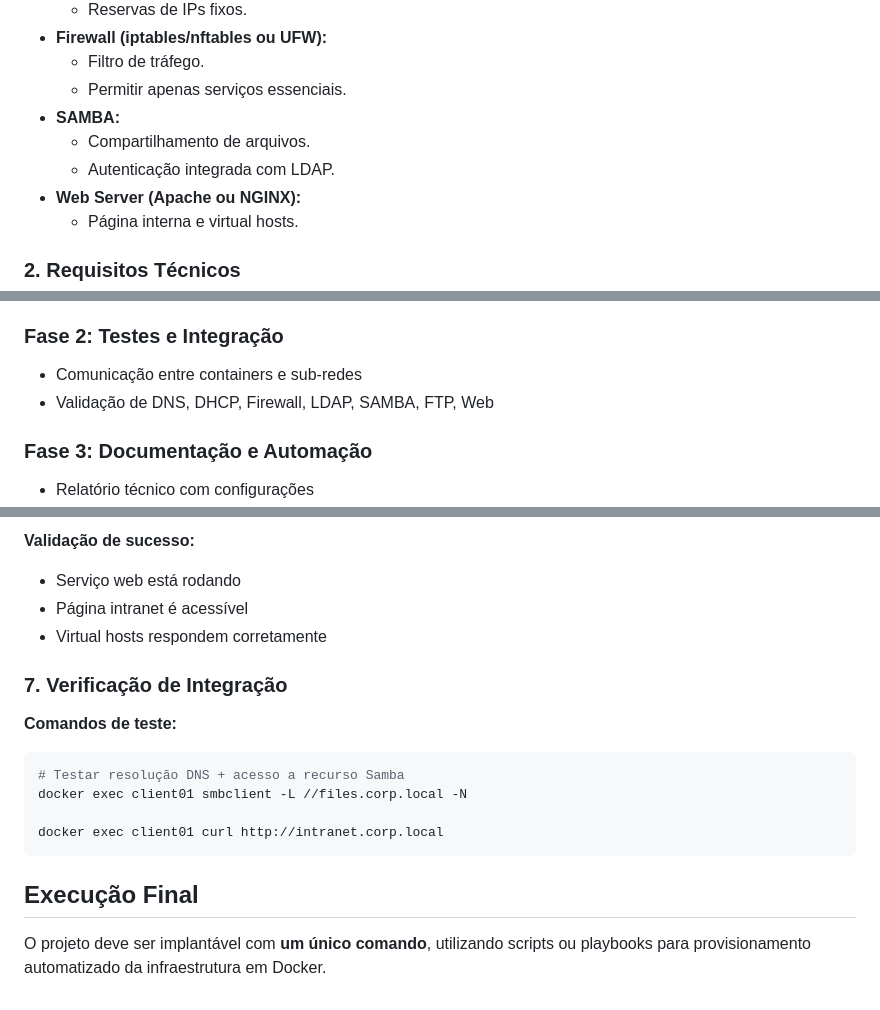
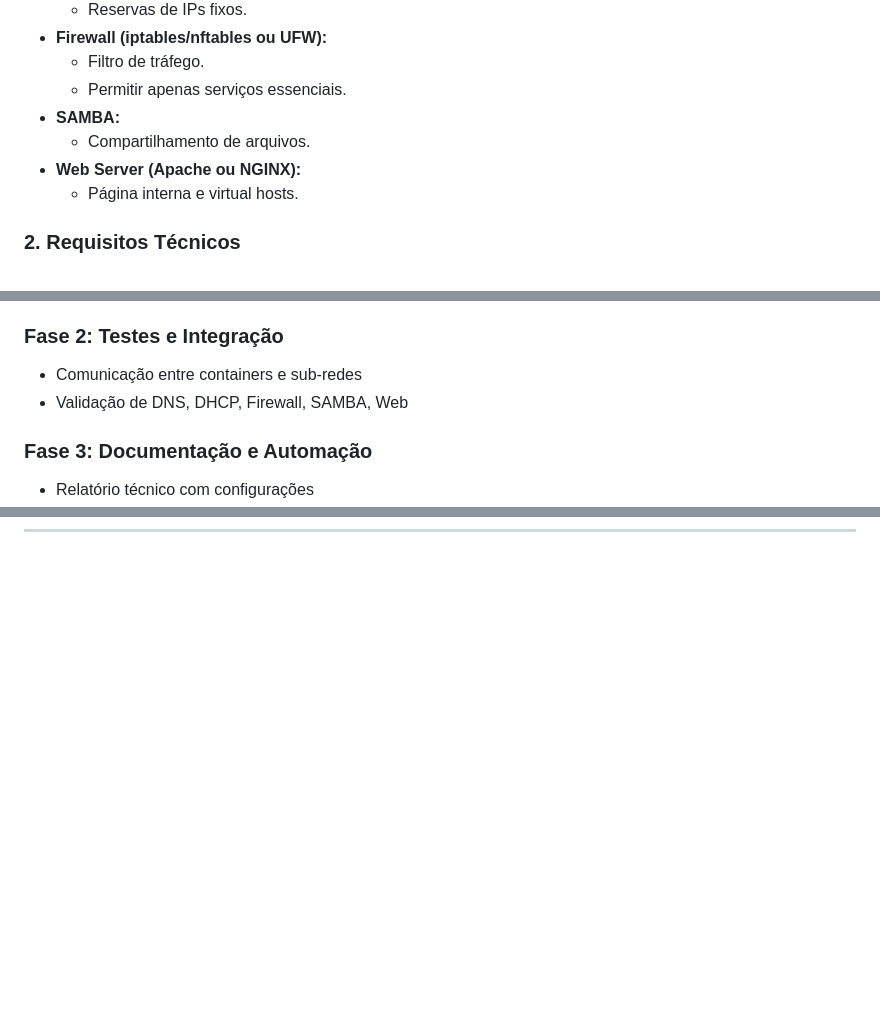
Before and after one commit to kralluz/projeto_final_servicos_de_redes_de_computadores, a Markdown page: readme.md, 3 parts joined by grey strips. Drawn GitHub-style; blank space fills up the shorter version.

````diff
--- a/readme.md
+++ b/readme.md
@@ -39,7 +39,6 @@ Implementar uma infraestrutura de rede corporativa básica utilizando Docker, in
   - Permitir apenas serviços essenciais.
 - **SAMBA:**
   - Compartilhamento de arquivos.
-  - Autenticação integrada com LDAP.
 - **Web Server (Apache ou NGINX):**
   - Página interna e virtual hosts.
 
@@ -59,7 +58,7 @@ Implementar uma infraestrutura de rede corporativa básica utilizando Docker, in
 
 ### Fase 2: Testes e Integração
 - Comunicação entre containers e sub-redes
-- Validação de DNS, DHCP, Firewall, LDAP, SAMBA, FTP, Web
+- Validação de DNS, DHCP, Firewall,  SAMBA, Web
 
 ### Fase 3: Documentação e Automação
 - Relatório técnico com configurações
@@ -171,17 +102,0 @@ docker exec web-server apachectl -t
-**Validação de sucesso:**
-- Serviço web está rodando
-- Página intranet é acessível
-- Virtual hosts respondem corretamente
-
-### 7. Verificação de Integração
-
-**Comandos de teste:**
-```bash
-# Testar resolução DNS + acesso a recurso Samba
-docker exec client01 smbclient -L //files.corp.local -N
-
-docker exec client01 curl http://intranet.corp.local
-```
-
-## Execução Final
-O projeto deve ser implantável com **um único comando**, utilizando scripts ou playbooks para provisionamento automatizado da infraestrutura em Docker.
````
Also changed, not shown: other parts of readme.md (+0 -67 lines).
